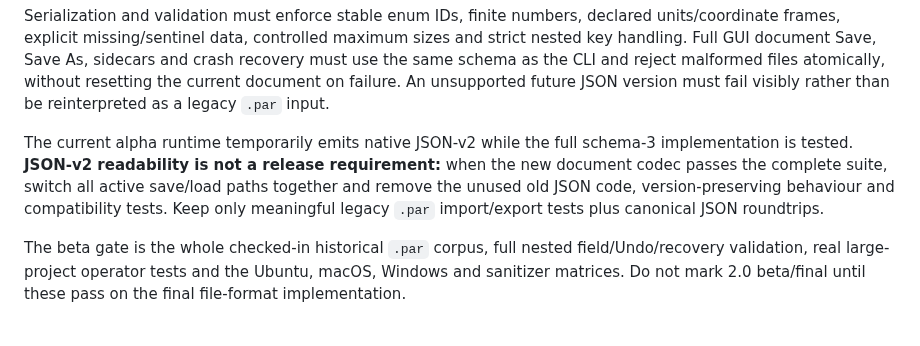
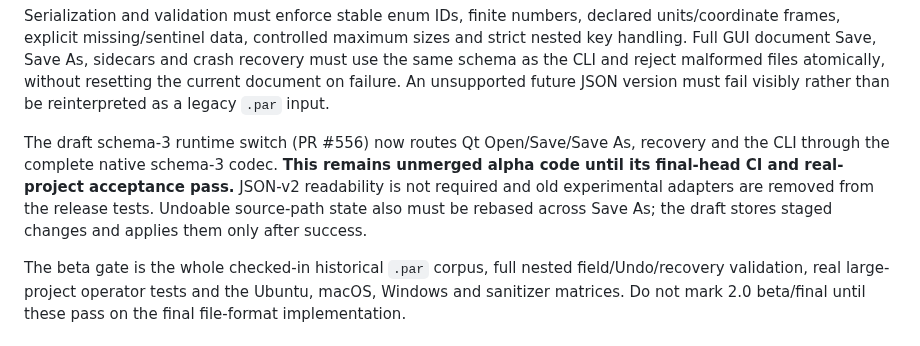
Before and after one commit to janhubicka/Color-Screen, a Markdown page: doc/qtgui-workflow-roadmap.md, the part around the change. GitHub-like rendering.

Commit message:
docs: reflect draft schema-3 runtime switch, not obsolete v2 status
Only .par is a compatibility contract. Document the implemented but still unmerged v3 GUI/CLI/recovery transition, source-path Undo/Redo safety and the remaining full-platform/legacy-corpus/large-image beta gates.

```diff
--- a/doc/qtgui-workflow-roadmap.md
+++ b/doc/qtgui-workflow-roadmap.md
@@ -822,12 +822,12 @@ malformed files atomically, without resetting the current document on failure.
 An unsupported future JSON version must fail visibly rather than be
 reinterpreted as a legacy `.par` input.
 
-The current alpha runtime temporarily emits native JSON-v2 while the full
-schema-3 implementation is tested. **JSON-v2 readability is not a release
-requirement:** when the new document codec passes the complete suite, switch
-all active save/load paths together and remove the unused old JSON code,
-version-preserving behaviour and compatibility tests. Keep only meaningful
-legacy `.par` import/export tests plus canonical JSON roundtrips.
+The draft schema-3 runtime switch (PR #556) now routes Qt Open/Save/Save As,
+recovery and the CLI through the complete native schema-3 codec. **This remains
+unmerged alpha code until its final-head CI and real-project acceptance pass.**
+JSON-v2 readability is not required and old experimental adapters are removed
+from the release tests. Undoable source-path state also must be rebased across
+Save As; the draft stores staged changes and applies them only after success.
 
 The beta gate is the whole checked-in historical `.par` corpus, full nested
 field/Undo/recovery validation, real large-project operator tests and the
```
